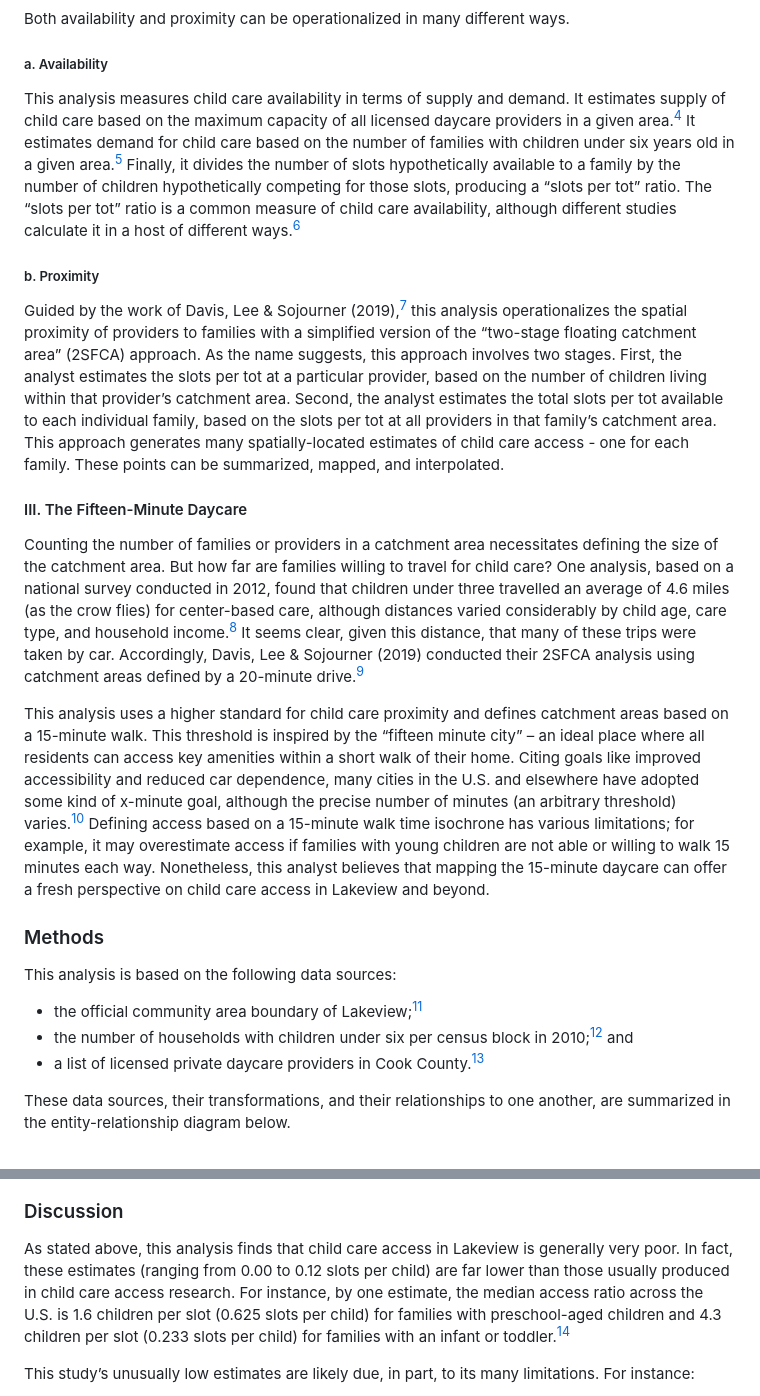
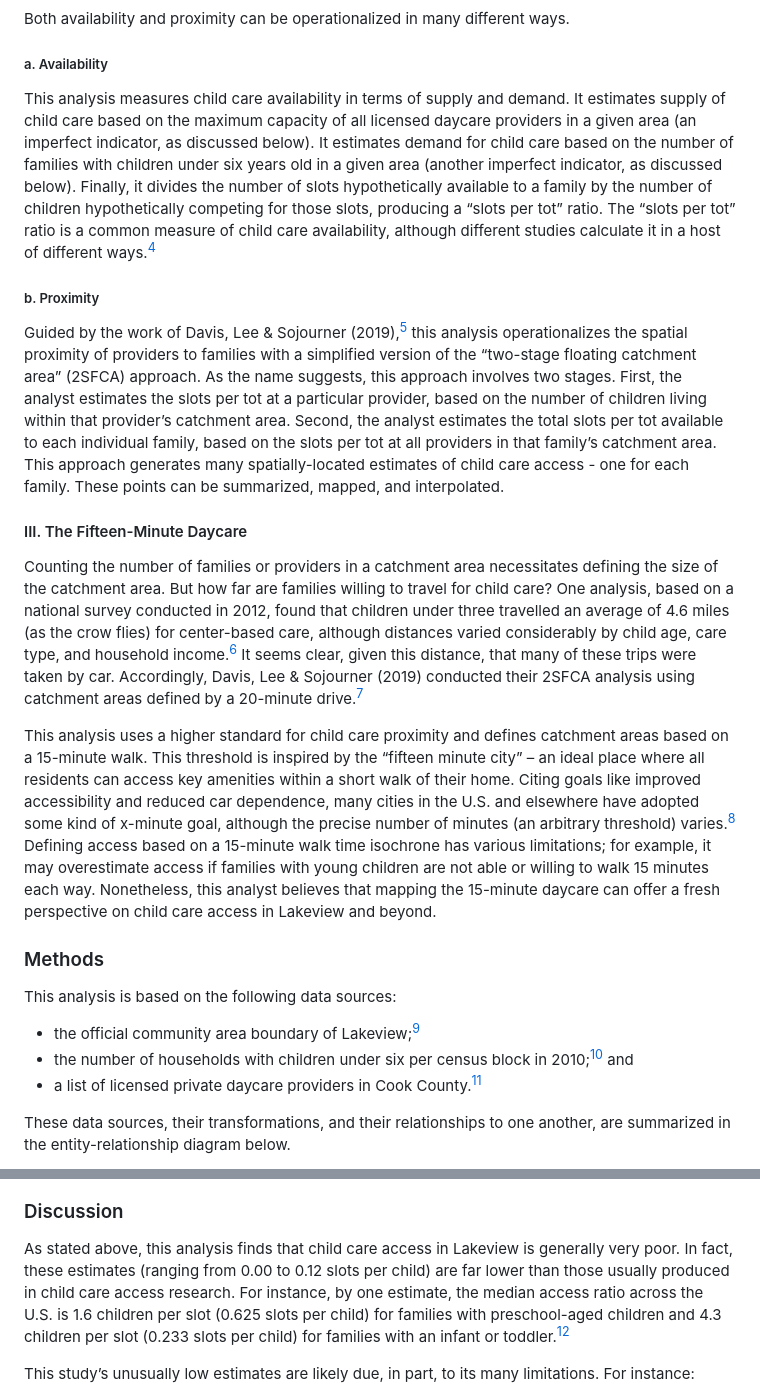
Before and after one commit to laurahatt/child-care-deserts, a Markdown page: README.md, 2 parts joined by grey strips. Drawn GitHub-style.

```diff
--- a/README.md
+++ b/README.md
@@ -23,26 +23,26 @@ Both availability and proximity can be operationalized in many different ways.
 
 ##### a. Availability
 
-This analysis measures child care availability in terms of supply and demand. It estimates supply of child care based on the maximum capacity of all licensed daycare providers in a given area.[^4] It estimates demand for child care based on the number of families with children under six years old in a given area.[^5] Finally, it divides the number of slots hypothetically available to a family by the number of children hypothetically competing for those slots, producing a “slots per tot” ratio. The “slots per tot” ratio is a common measure of child care availability, although different studies calculate it in a host of different ways.[^6]
+This analysis measures child care availability in terms of supply and demand. It estimates supply of child care based on the maximum capacity of all licensed daycare providers in a given area (an imperfect indicator, as discussed below). It estimates demand for child care based on the number of families with children under six years old in a given area (another imperfect indicator, as discussed below). Finally, it divides the number of slots hypothetically available to a family by the number of children hypothetically competing for those slots, producing a “slots per tot” ratio. The “slots per tot” ratio is a common measure of child care availability, although different studies calculate it in a host of different ways.[^4]
 
 ##### b. Proximity
 
-Guided by the work of Davis, Lee & Sojourner (2019),[^7] this analysis operationalizes the spatial proximity of providers to families with a simplified version of the “two-stage floating catchment area” (2SFCA) approach. As the name suggests, this approach involves two stages. First, the analyst estimates the slots per tot at a particular provider, based on the number of children living within that provider’s catchment area. Second, the analyst estimates the total slots per tot available to each individual family, based on the slots per tot at all providers in that family’s catchment area. This approach generates many spatially-located estimates of child care access - one for each family. These points can be summarized, mapped, and interpolated.
+Guided by the work of Davis, Lee & Sojourner (2019),[^5] this analysis operationalizes the spatial proximity of providers to families with a simplified version of the “two-stage floating catchment area” (2SFCA) approach. As the name suggests, this approach involves two stages. First, the analyst estimates the slots per tot at a particular provider, based on the number of children living within that provider’s catchment area. Second, the analyst estimates the total slots per tot available to each individual family, based on the slots per tot at all providers in that family’s catchment area. This approach generates many spatially-located estimates of child care access - one for each family. These points can be summarized, mapped, and interpolated.
 
 
 #### III. The Fifteen-Minute Daycare
 
-Counting the number of families or providers in a catchment area necessitates defining the size of the catchment area. But how far are families willing to travel for child care? One analysis, based on a national survey conducted in 2012, found that children under three travelled an average of 4.6 miles (as the crow flies) for center-based care, although distances varied considerably by child age, care type, and household income.[^8] It seems clear, given this distance, that many of these trips were taken by car. Accordingly, Davis, Lee & Sojourner (2019) conducted their 2SFCA analysis using catchment areas defined by a 20-minute drive.[^9]
+Counting the number of families or providers in a catchment area necessitates defining the size of the catchment area. But how far are families willing to travel for child care? One analysis, based on a national survey conducted in 2012, found that children under three travelled an average of 4.6 miles (as the crow flies) for center-based care, although distances varied considerably by child age, care type, and household income.[^6] It seems clear, given this distance, that many of these trips were taken by car. Accordingly, Davis, Lee & Sojourner (2019) conducted their 2SFCA analysis using catchment areas defined by a 20-minute drive.[^7]
 
-This analysis uses a higher standard for child care proximity and defines catchment areas based on a 15-minute walk. This threshold is inspired by the “fifteen minute city” – an ideal place where all residents can access key amenities within a short walk of their home. Citing goals like improved accessibility and reduced car dependence, many cities in the U.S. and elsewhere have adopted some kind of x-minute goal, although the precise number of minutes (an arbitrary threshold) varies.[^10] Defining access based on a 15-minute walk time isochrone has various limitations; for example, it may overestimate access if families with young children are not able or willing to walk 15 minutes each way. Nonetheless, this analyst believes that mapping the 15-minute daycare can offer a fresh perspective on child care access in Lakeview and beyond.
+This analysis uses a higher standard for child care proximity and defines catchment areas based on a 15-minute walk. This threshold is inspired by the “fifteen minute city” – an ideal place where all residents can access key amenities within a short walk of their home. Citing goals like improved accessibility and reduced car dependence, many cities in the U.S. and elsewhere have adopted some kind of x-minute goal, although the precise number of minutes (an arbitrary threshold) varies.[^8] Defining access based on a 15-minute walk time isochrone has various limitations; for example, it may overestimate access if families with young children are not able or willing to walk 15 minutes each way. Nonetheless, this analyst believes that mapping the 15-minute daycare can offer a fresh perspective on child care access in Lakeview and beyond.
 
 
 ### Methods
 
 This analysis is based on the following data sources:
-*	the official community area boundary of Lakeview;[^11]
-*	the number of households with children under six per census block in 2010;[^12] and
-*	a list of licensed private daycare providers in Cook County.[^13]
+*	the official community area boundary of Lakeview;[^9]
+*	the number of households with children under six per census block in 2010;[^10] and
+*	a list of licensed private daycare providers in Cook County.[^11]
 
 These data sources, their transformations, and their relationships to one another, are summarized in the entity-relationship diagram below.
 
@@ -84,7 +84,7 @@ Very few families in Lakeview can walk from their homes to licensed child care i
 
 ### Discussion
 
-As stated above, this analysis finds that child care access in Lakeview is generally very poor. In fact, these estimates (ranging from 0.00 to 0.12 slots per child) are far lower than those usually produced in child care access research. For instance, by one estimate, the median access ratio across the U.S. is 1.6 children per slot (0.625 slots per child) for families with preschool-aged children and 4.3 children per slot (0.233 slots per child) for families with an infant or toddler.[^14]
+As stated above, this analysis finds that child care access in Lakeview is generally very poor. In fact, these estimates (ranging from 0.00 to 0.12 slots per child) are far lower than those usually produced in child care access research. For instance, by one estimate, the median access ratio across the U.S. is 1.6 children per slot (0.625 slots per child) for families with preschool-aged children and 4.3 children per slot (0.233 slots per child) for families with an infant or toddler.[^12]
 
 This study’s unusually low estimates are likely due, in part, to its many limitations. For instance:
 * Supply: The list of licensed daycare providers published by the Illinois DCFS is an imperfect indicator of child care supply. This list excludes many types of child care providers, including parent and other relative providers, public programs like Head Start, Early Head Start, and public preschool, and various kinds of license-exempt providers. In addition, not all licensed daycare slots are available to all families, due to a host of obstacles to access such as provider age restrictions and cost of care.
```
Also changed, not shown: other parts of README.md (+10 -12 lines).
